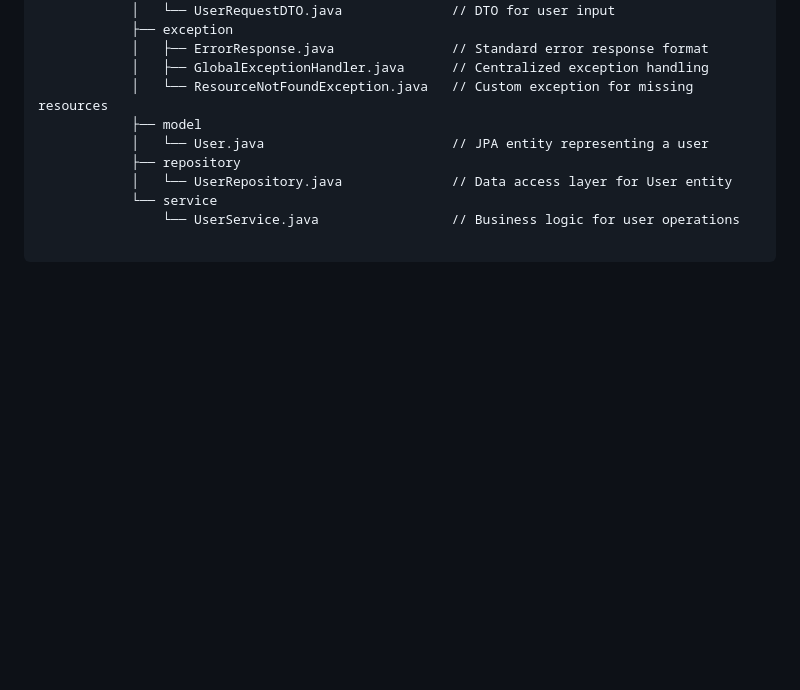
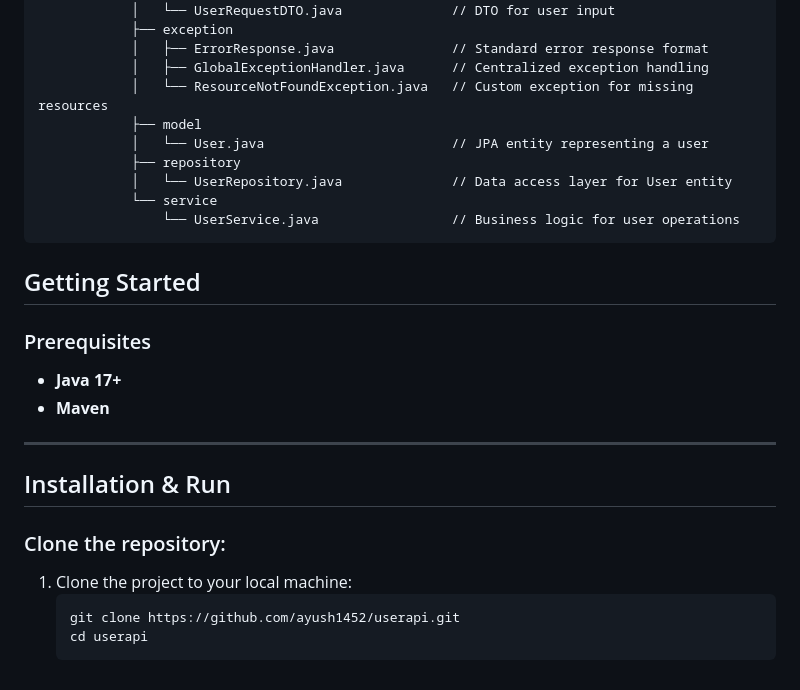
Before and after one commit to ayush1452/userapi, a Markdown page: readme.md, the part around the change. Rendered like a GitHub page; blank space fills up the shorter version.

Commit message:
Changes:-
- Added readme file

````diff
--- a/readme.md
+++ b/readme.md
@@ -100,3 +100,21 @@ src
             │   └── UserRepository.java              // Data access layer for User entity
             └── service
                 └── UserService.java                 // Business logic for user operations
+```
+
+## Getting Started
+
+### Prerequisites
+- **Java 17+**
+- **Maven**
+
+---
+
+## Installation & Run
+
+### Clone the repository:
+1. Clone the project to your local machine:
+   ```bash
+   git clone https://github.com/ayush1452/userapi.git
+   cd userapi
+   ```
````
